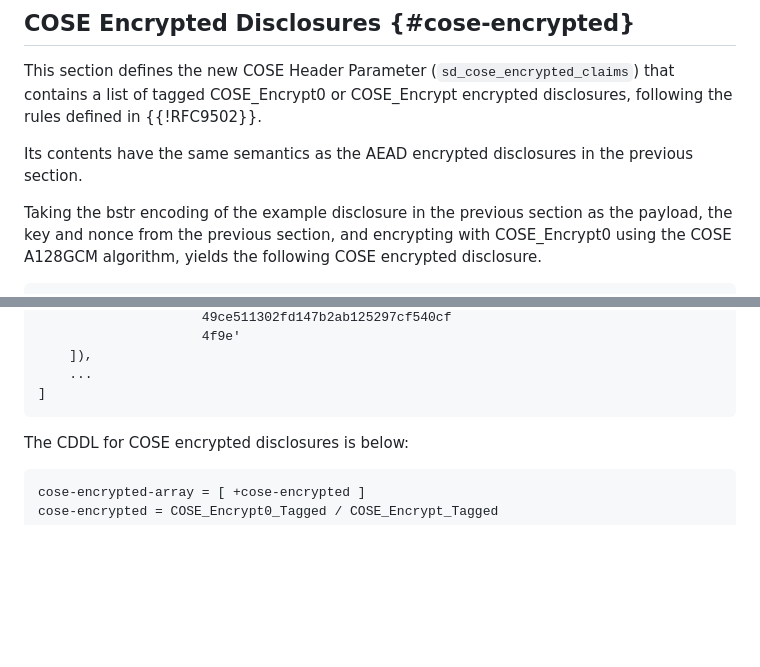
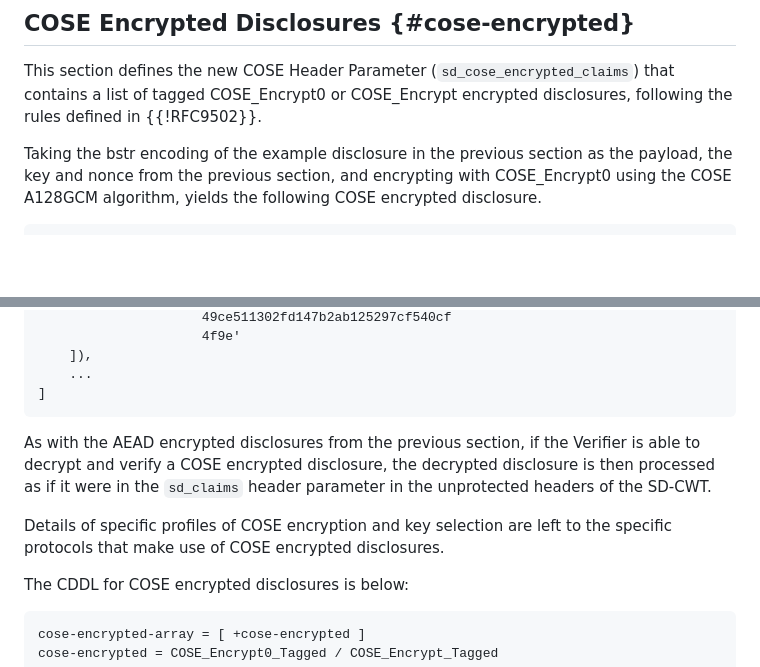
Before and after one commit to ietf-wg-spice/draft-ietf-spice-sd-cwt, a Markdown page: draft-ietf-spice-sd-cwt.md, 2 parts joined by grey strips. Rendered like a GitHub page; blank space fills up the shorter version.

Commit message:
add details of COSE encryption usage

```diff
--- a/draft-ietf-spice-sd-cwt.md
+++ b/draft-ietf-spice-sd-cwt.md
@@ -665,8 +665,6 @@ encrypted = [
 
 This section defines the new COSE Header Parameter (`sd_cose_encrypted_claims`) that contains a list of tagged COSE_Encrypt0 or COSE_Encrypt encrypted disclosures, following the rules defined in {{!RFC9502}}.
 
-Its contents have the same semantics as the AEAD encrypted disclosures in the previous section.
-
 Taking the bstr encoding of the example disclosure in the previous section as the payload, the key and nonce from the previous section, and encrypting with COSE_Encrypt0 using the COSE A128GCM algorithm, yields the following COSE encrypted disclosure.
 
 ~~~ cbor-diag
@@ -686,6 +684,10 @@ Taking the bstr encoding of the example disclosure in the previous section as th
     ...
 ]
 ~~~
+
+As with the AEAD encrypted disclosures from the previous section, if the Verifier is able to decrypt and verify a COSE encrypted disclosure, the decrypted disclosure is then processed as if it were in the `sd_claims` header parameter in the unprotected headers of the SD-CWT.
+
+Details of specific profiles of COSE encryption and key selection are left to the specific protocols that make use of COSE encrypted disclosures.
 
 The CDDL for COSE encrypted disclosures is below:
 
```
